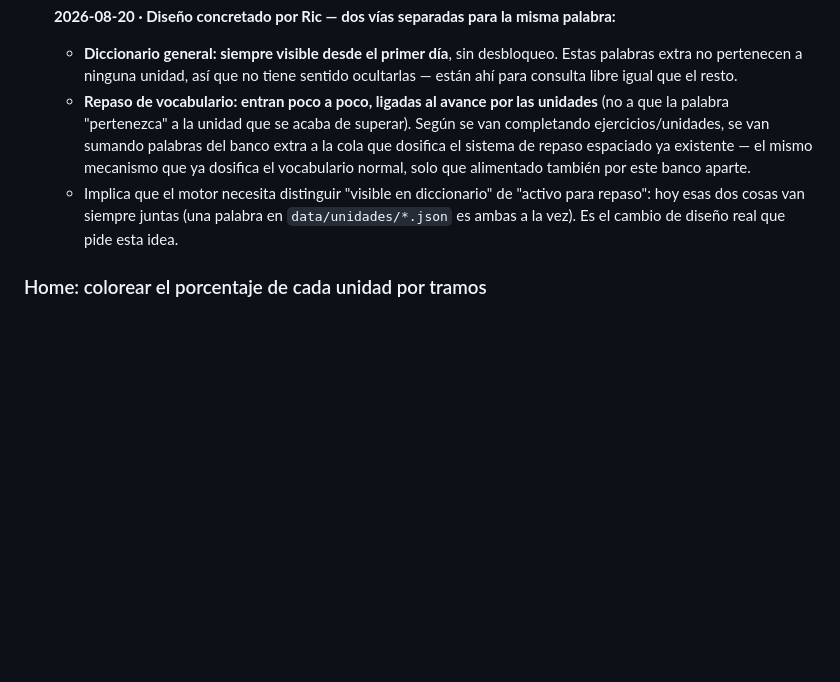
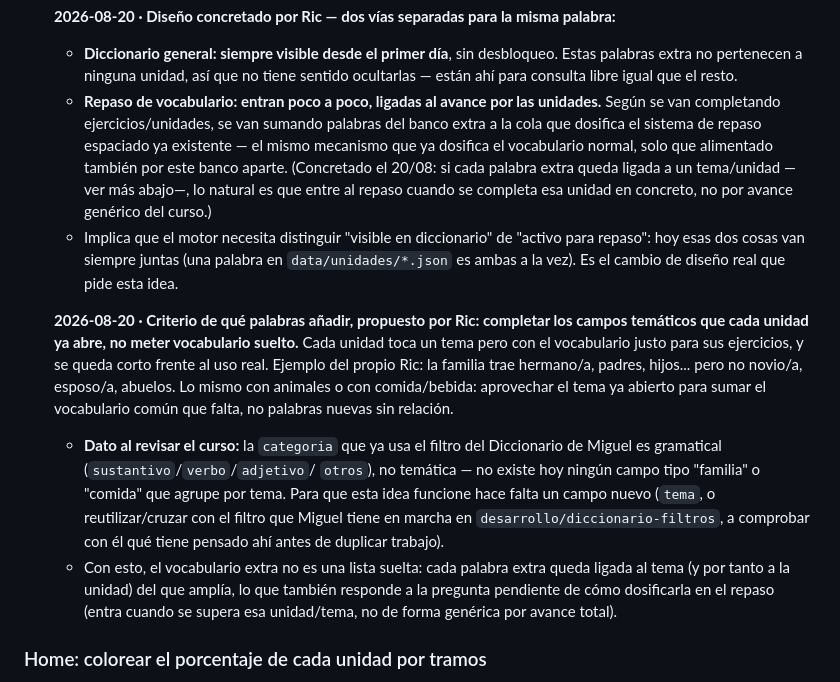
Before and after one commit to miguelanonimo/euskaraz, a Markdown page: docs/ideas-ric.md, the part around the change. Rendered like a GitHub page; blank space fills up the shorter version.

Commit message:
Precisa criterio de vocabulario extra: completar temas ya abiertos por cada unidad, no palabras sueltas
Co-Authored-By: Claude Fable 5 <noreply@anthropic.com>

```diff
--- a/docs/ideas-ric.md
+++ b/docs/ideas-ric.md
@@ -278,16 +278,38 @@ comparten este error (confirmado de oído en `jaten dut`).
     que no tiene sentido ocultarlas — están ahí para consulta libre igual
     que el resto.
   - **Repaso de vocabulario: entran poco a poco, ligadas al avance por
-    las unidades** (no a que la palabra "pertenezca" a la unidad que se
-    acaba de superar). Según se van completando ejercicios/unidades, se
-    van sumando palabras del banco extra a la cola que dosifica el
-    sistema de repaso espaciado ya existente — el mismo mecanismo que ya
-    dosifica el vocabulario normal, solo que alimentado también por este
-    banco aparte.
+    las unidades.** Según se van completando ejercicios/unidades, se van
+    sumando palabras del banco extra a la cola que dosifica el sistema de
+    repaso espaciado ya existente — el mismo mecanismo que ya dosifica el
+    vocabulario normal, solo que alimentado también por este banco
+    aparte. (Concretado el 20/08: si cada palabra extra queda ligada a un
+    tema/unidad —ver más abajo—, lo natural es que entre al repaso cuando
+    se completa esa unidad en concreto, no por avance genérico del curso.)
   - Implica que el motor necesita distinguir "visible en diccionario" de
     "activo para repaso": hoy esas dos cosas van siempre juntas (una
     palabra en `data/unidades/*.json` es ambas a la vez). Es el cambio de
     diseño real que pide esta idea.
+
+  **2026-08-20 · Criterio de qué palabras añadir, propuesto por Ric:
+  completar los campos temáticos que cada unidad ya abre, no meter
+  vocabulario suelto.** Cada unidad toca un tema pero con el vocabulario
+  justo para sus ejercicios, y se queda corto frente al uso real. Ejemplo
+  del propio Ric: la familia trae hermano/a, padres, hijos... pero no
+  novio/a, esposo/a, abuelos. Lo mismo con animales o con comida/bebida:
+  aprovechar el tema ya abierto para sumar el vocabulario común que falta,
+  no palabras nuevas sin relación.
+  - **Dato al revisar el curso:** la `categoria` que ya usa el filtro del
+    Diccionario de Miguel es gramatical (`sustantivo`/`verbo`/`adjetivo`/
+    `otros`), no temática — no existe hoy ningún campo tipo "familia" o
+    "comida" que agrupe por tema. Para que esta idea funcione hace falta
+    un campo nuevo (`tema`, o reutilizar/cruzar con el filtro que Miguel
+    tiene en marcha en `desarrollo/diccionario-filtros`, a comprobar con
+    él qué tiene pensado ahí antes de duplicar trabajo).
+  - Con esto, el vocabulario extra no es una lista suelta: cada palabra
+    extra queda ligada al tema (y por tanto a la unidad) del que amplía,
+    lo que también responde a la pregunta pendiente de cómo dosificarla
+    en el repaso (entra cuando se supera esa unidad/tema, no de forma
+    genérica por avance total).
 
 ### Home: colorear el porcentaje de cada unidad por tramos
 
```
